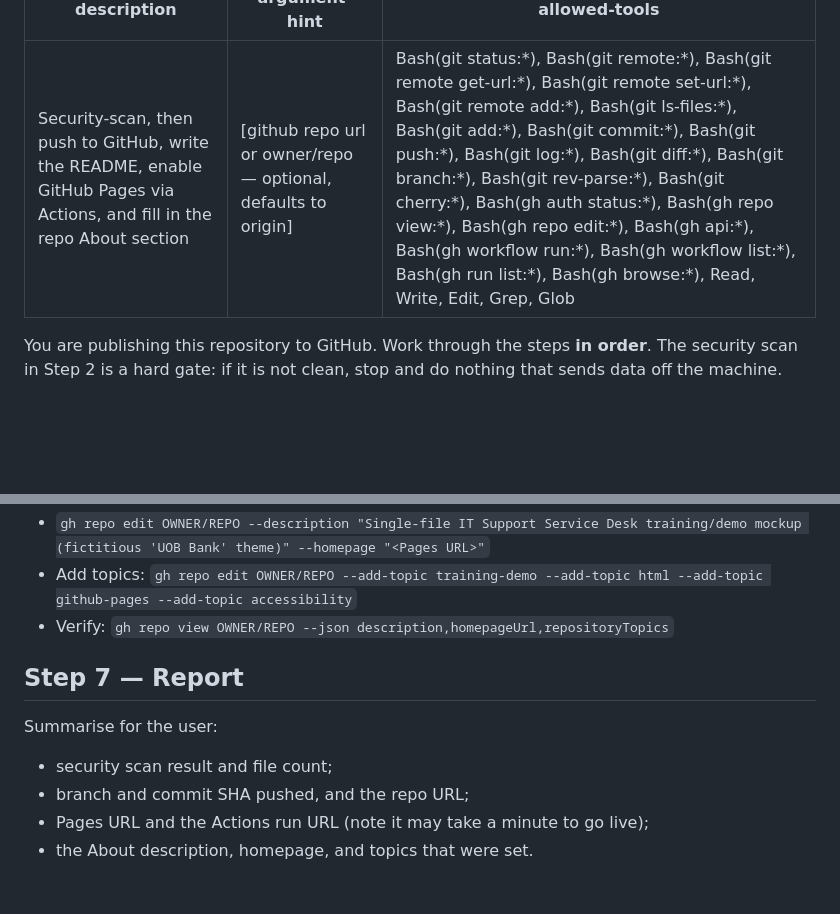
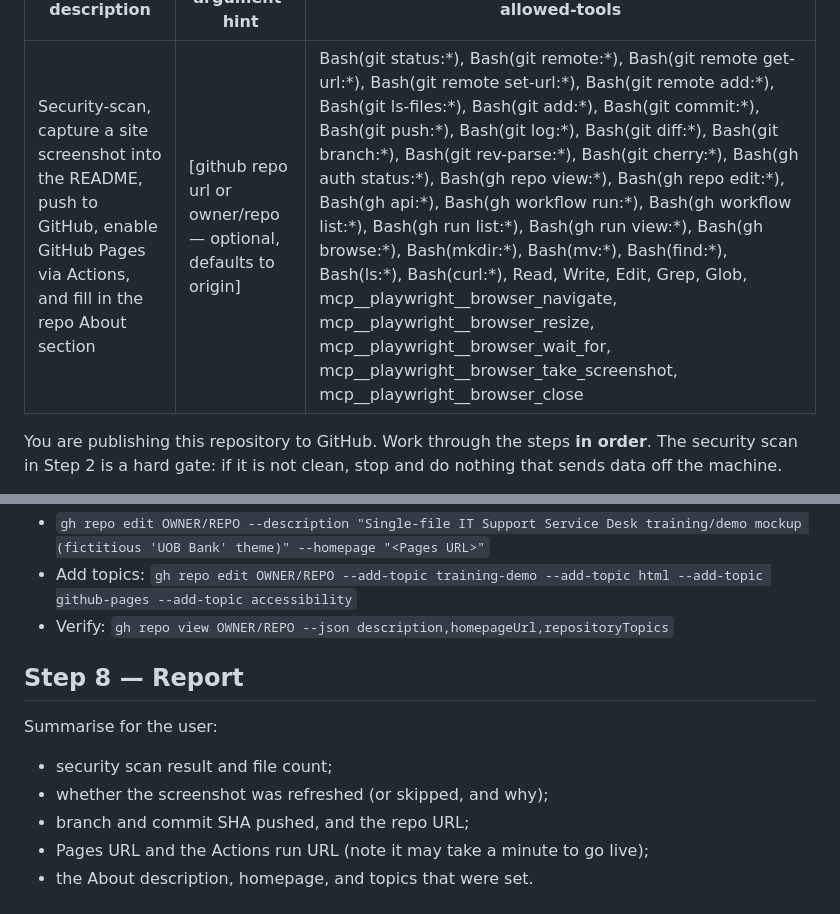
Before and after one commit to twm1909/itsupport, a Markdown page: .claude/commands/github-publish.md, 2 parts joined by grey strips. GitHub-like rendering; blank space fills up the shorter version.

```diff
--- a/.claude/commands/ship.md
+++ b/.claude/commands/github-publish.md
@@ -1,7 +1,7 @@
 ---
-description: Security-scan, then push to GitHub, write the README, enable GitHub Pages via Actions, and fill in the repo About section
+description: Security-scan, capture a site screenshot into the README, push to GitHub, enable GitHub Pages via Actions, and fill in the repo About section
 argument-hint: "[github repo url or owner/repo — optional, defaults to origin]"
-allowed-tools: Bash(git status:*), Bash(git remote:*), Bash(git remote get-url:*), Bash(git remote set-url:*), Bash(git remote add:*), Bash(git ls-files:*), Bash(git add:*), Bash(git commit:*), Bash(git push:*), Bash(git log:*), Bash(git diff:*), Bash(git branch:*), Bash(git rev-parse:*), Bash(git cherry:*), Bash(gh auth status:*), Bash(gh repo view:*), Bash(gh repo edit:*), Bash(gh api:*), Bash(gh workflow run:*), Bash(gh workflow list:*), Bash(gh run list:*), Bash(gh browse:*), Read, Write, Edit, Grep, Glob
+allowed-tools: Bash(git status:*), Bash(git remote:*), Bash(git remote get-url:*), Bash(git remote set-url:*), Bash(git remote add:*), Bash(git ls-files:*), Bash(git add:*), Bash(git commit:*), Bash(git push:*), Bash(git log:*), Bash(git diff:*), Bash(git branch:*), Bash(git rev-parse:*), Bash(git cherry:*), Bash(gh auth status:*), Bash(gh repo view:*), Bash(gh repo edit:*), Bash(gh api:*), Bash(gh workflow run:*), Bash(gh workflow list:*), Bash(gh run list:*), Bash(gh run view:*), Bash(gh browse:*), Bash(mkdir:*), Bash(mv:*), Bash(find:*), Bash(ls:*), Bash(curl:*), Read, Write, Edit, Grep, Glob, mcp__playwright__browser_navigate, mcp__playwright__browser_resize, mcp__playwright__browser_wait_for, mcp__playwright__browser_take_screenshot, mcp__playwright__browser_close
 ---
 
 You are publishing this repository to GitHub. Work through the steps **in order**.
@@ -104,10 +130,11 @@ to `main`. Ensure Pages is enabled with the **GitHub Actions** source:
 - Add topics: `gh repo edit OWNER/REPO --add-topic training-demo --add-topic html --add-topic github-pages --add-topic accessibility`
 - Verify: `gh repo view OWNER/REPO --json description,homepageUrl,repositoryTopics`
 
-## Step 7 — Report
+## Step 8 — Report
 
 Summarise for the user:
 - security scan result and file count;
+- whether the screenshot was refreshed (or skipped, and why);
 - branch and commit SHA pushed, and the repo URL;
 - Pages URL and the Actions run URL (note it may take a minute to go live);
 - the About description, homepage, and topics that were set.
```
Also changed, not shown: other parts of .claude/commands/github-publish.md (+37 -11 lines), docs/screenshot.png.
